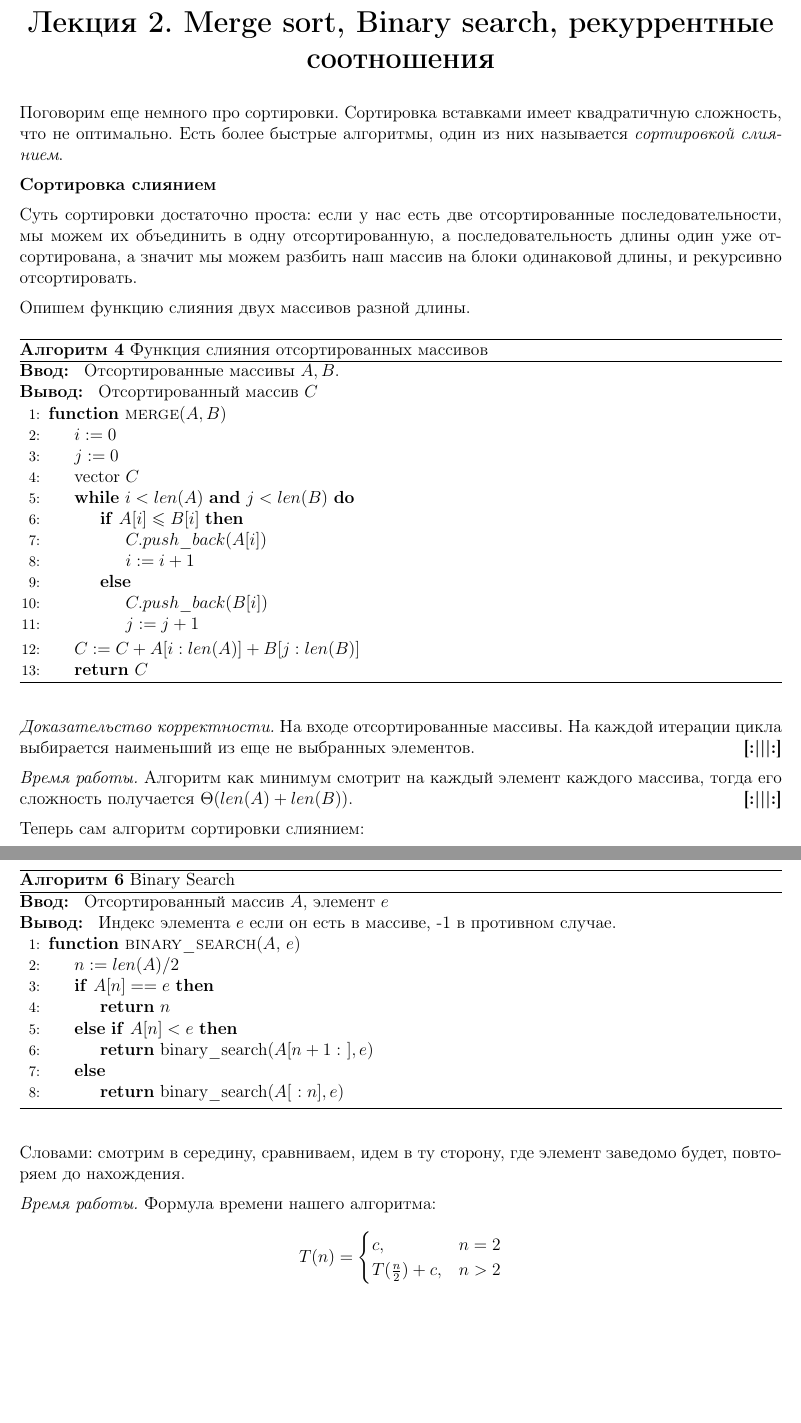
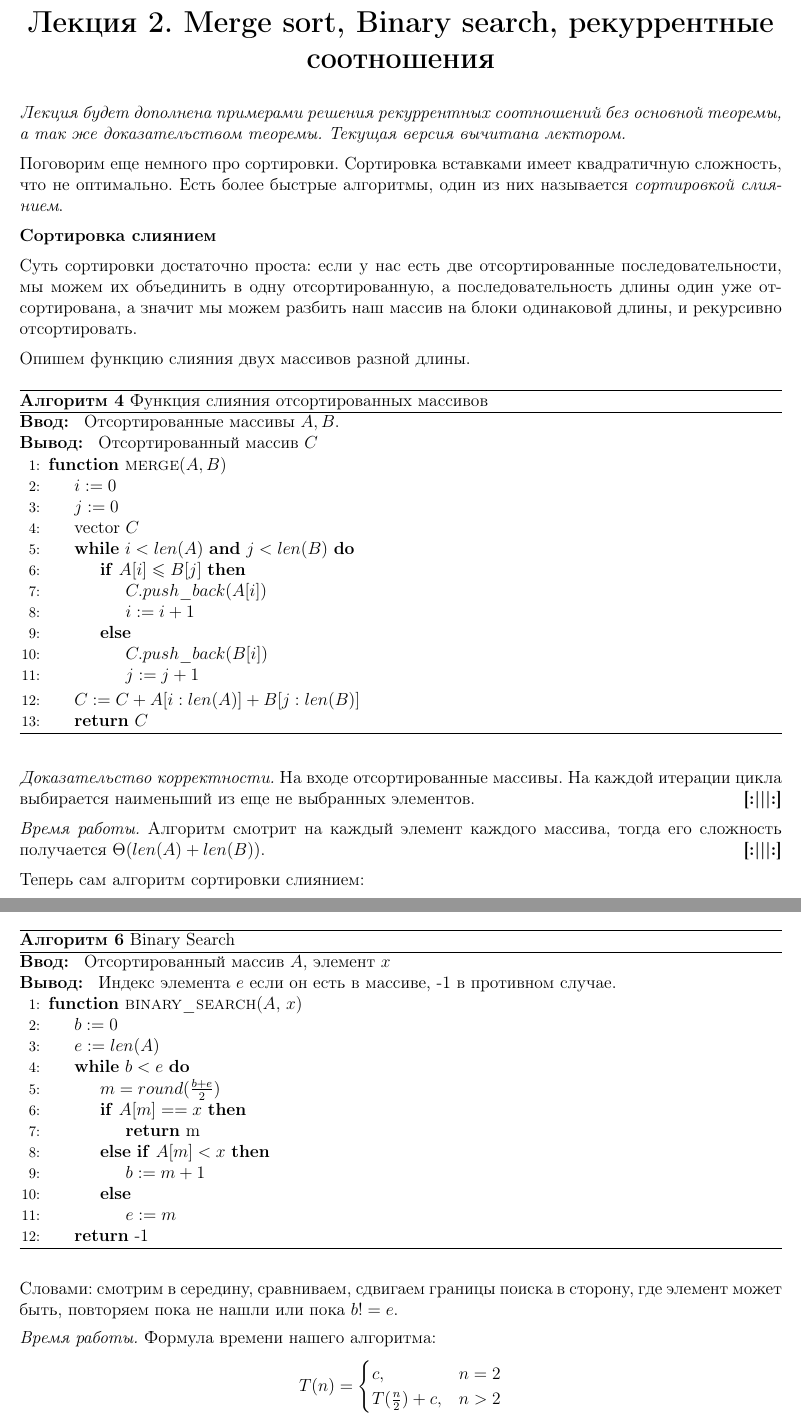
Before and after one commit to hse-ami/lectures, a LaTeX document (algorithms1-new/book.tex, which reads algorithms1-new/lectures/lecture-02-19.01.2017.tex): two parts of pages 9 and 11 of 11 before the commit and two parts of pages 9 and 11 of 12 after it, joined at a grey line, cut so that both start at the same text, the shorter picture padded with empty space. Compiled offline with pdfLaTeX.

Commit message:
Announced 3rd lecture, changes on 2nd lecture

```diff
--- a/algorithms1-new/book.tex
+++ b/algorithms1-new/book.tex
@@ -10,7 +10,7 @@
 	\tableofcontents
 	\pagebreak
 
-	\subfile{lectures/lecture-01-12.01.2016}
+	\subfile{lectures/lecture-01-12.01.2017}
 
-	\subfile{lectures/lecture-02-19.01.2016}
+	\subfile{lectures/lecture-02-19.01.2017}
 
--- a/algorithms1-new/lectures/lecture-02-19.01.2016.tex
+++ b/algorithms1-new/lectures/lecture-02-19.01.2017.tex
@@ -3,6 +3,8 @@
 
 \begin{document}
 	\section{Лекция 2. Merge sort, Binary search, рекуррентные соотношения}
+
+	\textit{Лекция будет дополнена примерами решения рекуррентных соотношений без основной теоремы, а так же доказательством теоремы. Текущая версия вычитана лектором.}
 
 	Поговорим еще немного про сортировки. Сортировка вставками имеет квадратичную сложность, что не оптимально. Есть более быстрые алгоритмы, один из них называется \textit{сортировкой слиянием}.
 
@@ -22,7 +24,7 @@
 				\State $ j := 0 $
 				\State vector $C$
 				\While{$ i < len(A) $ \textbf{and} $ j < len(B)$}
-					\If{$ A[i] \leqslant B[i]$}
+					\If{$ A[i] \leqslant B[j]$}
 						\State $C.push\_back(A[i])$
 						\State $i := i + 1$
 					\Else
@@ -41,7 +43,7 @@
 		На входе отсортированные массивы. На каждой итерации цикла выбирается наименьший из еще не выбранных элементов.
 	\end{proof_cor}
 	\begin{time}
-		Алгоритм как минимум смотрит на каждый элемент каждого массива, тогда его сложность получается $\Theta(len(A) + len(B))$.
+		Алгоритм смотрит на каждый элемент каждого массива, тогда его сложность получается $\Theta(len(A) + len(B))$.
 	\end{time}
 
 	Теперь сам алгоритм сортировки слиянием:
@@ -107,0 +114,22 @@
+			\begin{tikzpicture}
+				\begin{scope}[every node/.style={circle,thick,draw}]
+					\node[label=\large$ cn^d $] (top) at (10, 10) {};
+
+					\node[label=left:\Large $ \frac{cn^d}{b^d}$] (mid-left) at (7, 8) {};
+					\node (mid-right) at (13, 8) {};
+
+					\node (bot-left) at (5, 6) {};
+					\node[label=right:\Large $ \frac{cn^d}{b^{2d}} $] (bot-right) at (9, 6) {};
+				\end{scope}
+
+				\begin{scope}[>={Stealth[black]}, every edge/.style={draw=black,very thick}]
+					\path [->] (top) edge (mid-left);
+					\path [->] (top) edge (mid-right);
+
+					\path [->] (mid-left) edge (bot-left);
+					\path [->] (mid-left) edge (bot-right);
+
+					\draw[dashed] (mid-left) -- node[above] {$a$} (mid-right);
+					\draw[dashed] (bot-left) -- node[above] {$a$} (bot-right);
+				\end{scope}
+			\end{tikzpicture}
@@ -108,3 +146,4 @@
 
 
 
+	Теперь давайте разберем другой рекуррентный алгоритм - \textit{бинарный поиск}. Это алгоритм ищет в отсортированном элементе некоторый элемент и возвращает его индекс.
@@ -113,21 +151,27 @@
 	\begin{algorithm}[H]
 		\caption{Binary Search}
 		\begin{algorithmic}[1]
-			\Require Отсортированный массив $A$, элемент $e$
+			\Require Отсортированный массив $A$, элемент $x$
 			\Ensure Индекс элемента $e$ если он есть в массиве, -1 в противном случае.
-			\Function{binary\_search}{$A$, $e$}
-				\State $n := len(A) / 2$
-				\If{$A[n] == e$}
-					\State \Return $n$
-				\ElsIf{$A[n] < e$}
-					\State \Return binary\_search($A[n + 1: \ ], e$)
-				\Else
-					\State \Return binary\_search($A[ \ :n], e$)
-				\EndIf
+			\Function{binary\_search}{$A$, $x$}
+				\State $b := 0$
+				\State $e := len(A)$
+				\While {$b < e$}
+					\State $m = round(\frac{b + e}{2})$
+					\If {$A[m] == x$}
+						\State \Return m
+					\ElsIf {$A[m] < x$}
+						\State $b := m + 1$
+					\Else
+						\State $e := m$
+					\EndIf
+				\EndWhile
+				\State \Return -1
 			\EndFunction
 		\end{algorithmic}
 	\end{algorithm}
-	Словами: смотрим в середину, сравниваем, идем в ту сторону, где элемент заведомо будет, повторяем до нахождения.
+
+	Словами: смотрим в середину, сравниваем, сдвигаем границы поиска в сторону, где элемент может быть, повторяем пока не нашли или пока $b != e$.
 
 
 	\begin{time}
```
Also changed, not shown: algorithms1-new/lectures/lecture-03-26.01.2017.tex (added, +15 -0 lines), algorithms1-new/lectures/lecture-01-12.01.2017.tex (renamed from algorithms1-new/lectures/lecture-01-12.01.2016.tex), algorithms1-new/book.tex (1 more changed lines), algorithms1-new/lectures/lecture-02-19.01.2017.tex (56 more changed lines).
